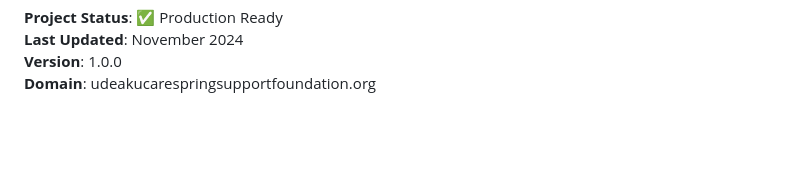
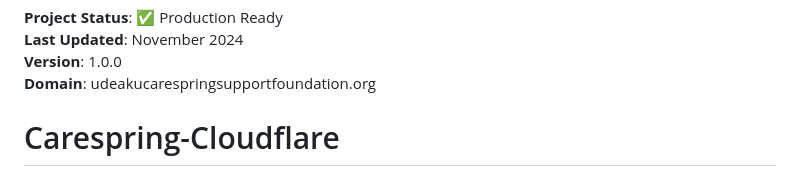
Before and after one commit to Mista-Val/Udeaku-carespring, a Markdown page: README.md, the part around the change. Drawn GitHub-style; blank space fills up the shorter version.

```diff
--- a/README.md
+++ b/README.md
@@ -447,3 +447,4 @@ For more enquiries about the developer team, please contact:
 **Last Updated**: November 2024
 **Version**: 1.0.0
 **Domain**: udeakucarespringsupportfoundation.org
+# Carespring-Cloudflare
```
